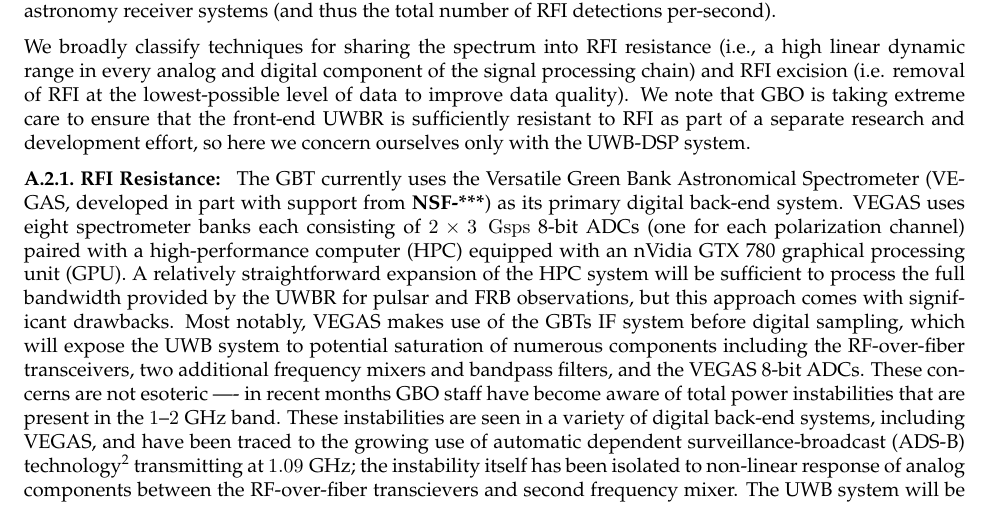
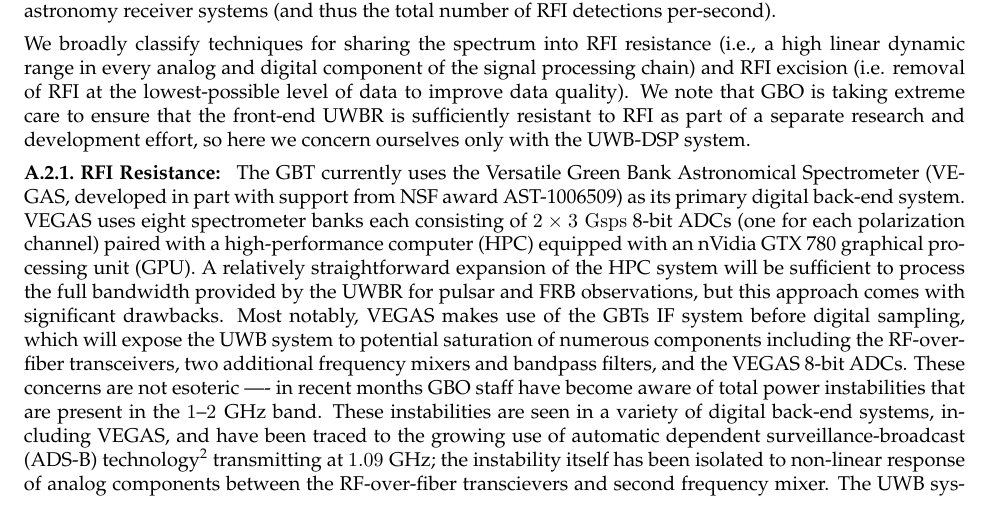
Before and after one commit to ryanslynch/2018-ATI---Wideband-Digitization-and-RFI-Excision, a LaTeX document (project_description_v3.tex): part of page 5 of 19, cut so that both start at the same text. Compiled offline with pdfLaTeX.

Commit message:
Added award number for VEGAS

```diff
--- a/project_description_v3.tex
+++ b/project_description_v3.tex
@@ -307,23 +307,23 @@ only with the UWB-DSP system.
 
 \alanheading{RFI Resistance} The GBT currently uses the Versatile
 Green Bank Astronomical Spectrometer (VEGAS, developed in part with
-support from \textbf{NSF-***}) as its primary digital back-end system.
-VEGAS uses eight spectrometer banks each consisting of $2 \times 3\;
-\mathrm{Gsps}$ 8-bit ADCs (one for each polarization channel) paired
-with a high-performance computer (HPC) equipped with an nVidia GTX 780
-graphical processing unit (GPU).  A relatively straightforward
-expansion of the HPC system will be sufficient to process the full
-bandwidth provided by the UWBR for pulsar and FRB observations, but
-this approach comes with significant drawbacks.  Most notably, VEGAS
-makes use of the GBTs IF system before digital sampling, which will
-expose the UWB system to potential saturation of numerous components
-including the RF-over-fiber transceivers, two additional frequency
-mixers and bandpass filters, and the VEGAS 8-bit ADCs.  These concerns
-are not esoteric ---- in recent months GBO staff have become aware of
-total power instabilities that are present in the $1$--$2\; \GHz$
-band.  These instabilities are seen in a variety of digital back-end
-systems, including VEGAS, and have been traced to the growing use of
-automatic dependent surveillance-broadcast (ADS-B)
+support from NSF award AST-1006509) as its primary digital back-end
+system.  VEGAS uses eight spectrometer banks each consisting of $2
+\times 3\; \mathrm{Gsps}$ 8-bit ADCs (one for each polarization
+channel) paired with a high-performance computer (HPC) equipped with
+an nVidia GTX 780 graphical processing unit (GPU).  A relatively
+straightforward expansion of the HPC system will be sufficient to
+process the full bandwidth provided by the UWBR for pulsar and FRB
+observations, but this approach comes with significant drawbacks.
+Most notably, VEGAS makes use of the GBTs IF system before digital
+sampling, which will expose the UWB system to potential saturation of
+numerous components including the RF-over-fiber transceivers, two
+additional frequency mixers and bandpass filters, and the VEGAS 8-bit
+ADCs.  These concerns are not esoteric ---- in recent months GBO staff
+have become aware of total power instabilities that are present in the
+$1$--$2\; \GHz$ band.  These instabilities are seen in a variety of
+digital back-end systems, including VEGAS, and have been traced to the
+growing use of automatic dependent surveillance-broadcast (ADS-B)
 technology\footnote{ADS-B is used for air traffic control as part of
   the Next Generation Air Transportation System and is intended to
   replace secondary surveillance RADAR.  It will be required on all
```
